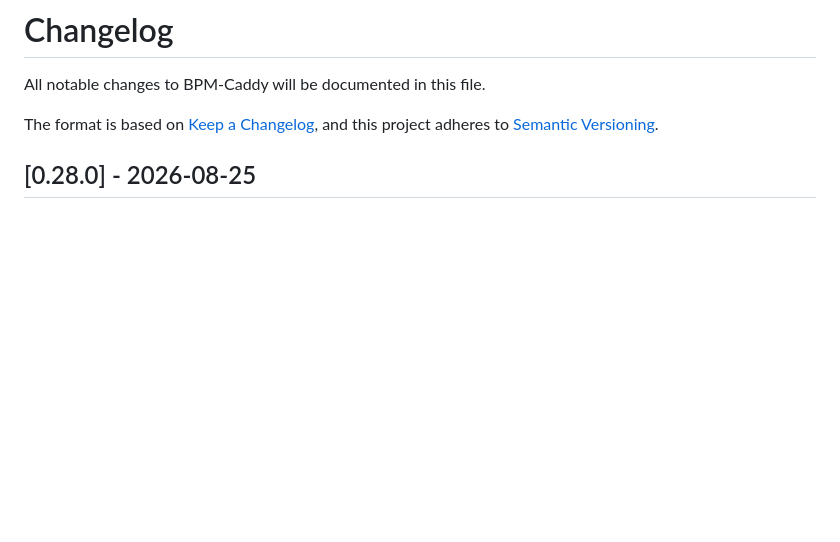
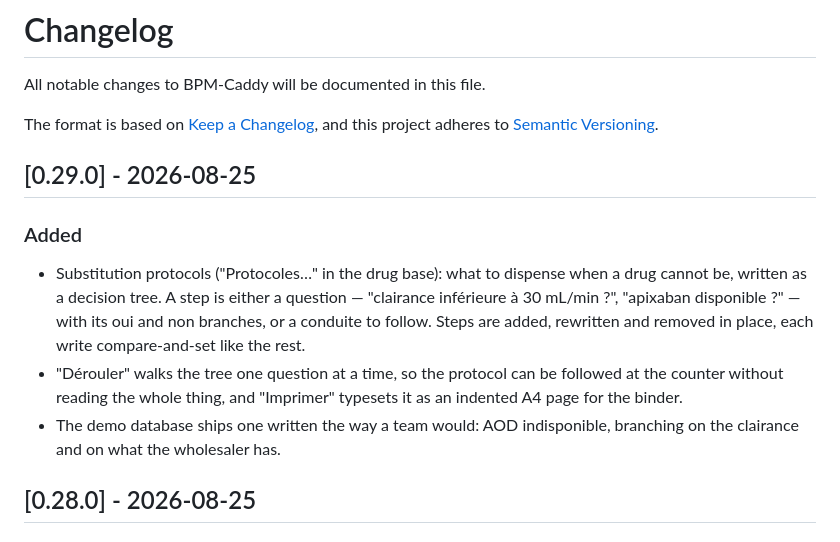
Before and after one commit to youssefsahli/bpm-caddy, a Markdown page: CHANGELOG.md, the part around the change. Rendered like a GitHub page; blank space fills up the shorter version.

```diff
--- a/CHANGELOG.md
+++ b/CHANGELOG.md
@@ -4,6 +4,22 @@ All notable changes to BPM-Caddy will be documented in this file.
 
 The format is based on [Keep a Changelog](https://keepachangelog.com/en/1.1.0/),
 and this project adheres to [Semantic Versioning](https://semver.org/spec/v2.0.0.html).
+
+## [0.29.0] - 2026-08-25
+
+### Added
+- Substitution protocols ("Protocoles…" in the drug base): what to
+  dispense when a drug cannot be, written as a decision tree. A step is
+  either a question — "clairance inférieure à 30 mL/min ?", "apixaban
+  disponible ?" — with its oui and non branches, or a conduite to
+  follow. Steps are added, rewritten and removed in place, each write
+  compare-and-set like the rest.
+- "Dérouler" walks the tree one question at a time, so the protocol can
+  be followed at the counter without reading the whole thing, and
+  "Imprimer" typesets it as an indented A4 page for the binder.
+- The demo database ships one written the way a team would: AOD
+  indisponible, branching on the clairance and on what the wholesaler
+  has.
 
 ## [0.28.0] - 2026-08-25
 
```
Also changed, not shown: README.md (+1 -0 lines), docs/screenshot_dashboard.png, docs/screenshot_drugs.png, docs/screenshot_patient.png, 8 other files.
